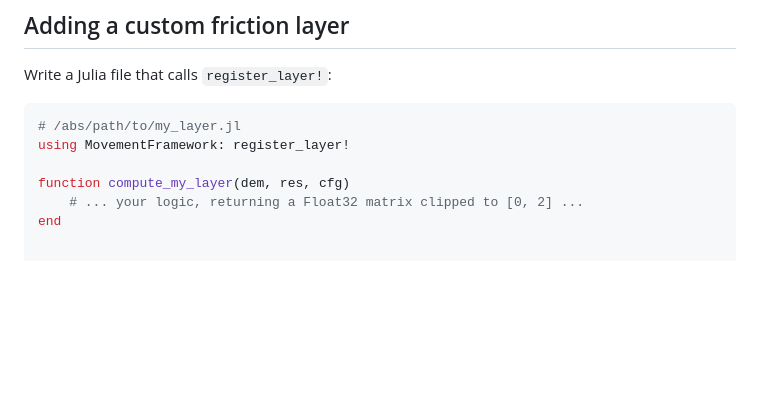
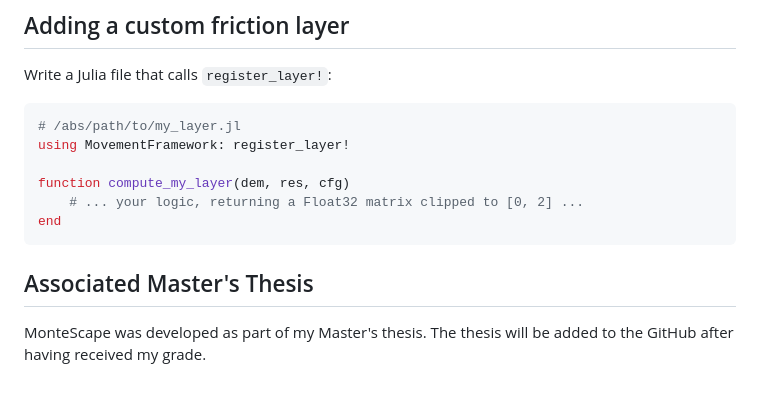
Before and after one commit to rgkingston/Montescape.jl, a Markdown page: README.md, the part around the change. Rendered like a GitHub page; blank space fills up the shorter version.

Commit message:
Update README with Master's thesis information

````diff
--- a/README.md
+++ b/README.md
@@ -75,3 +75,7 @@ using MovementFramework: register_layer!
 function compute_my_layer(dem, res, cfg)
     # ... your logic, returning a Float32 matrix clipped to [0, 2] ...
 end
+```
+
+## Associated Master's Thesis
+MonteScape was developed as part of my Master's thesis. The thesis will be added to the GitHub after having received my grade.
````
